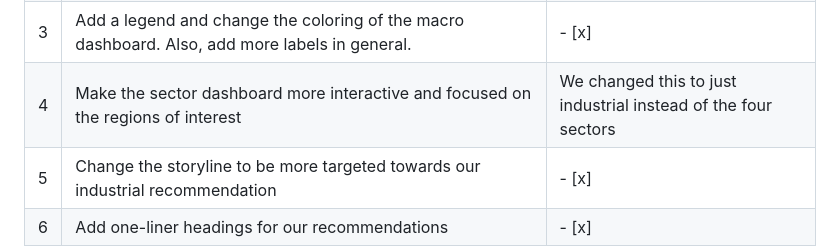
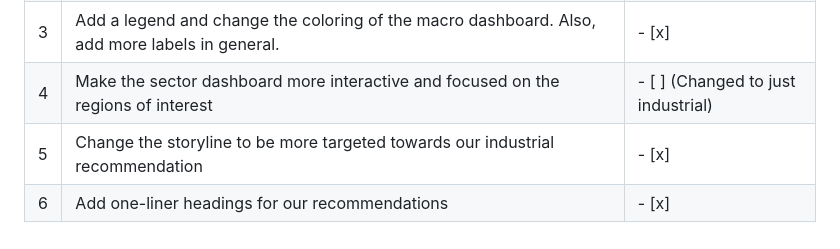
Before and after one commit to bizzyK/cs171project, a Markdown page: process-book.md, the part around the change. Drawn GitHub-style.

```diff
--- a/process-book.md
+++ b/process-book.md
@@ -620,6 +620,6 @@ Implement the intended changes and check them off your list (e.g., adding “don
 | 1 | Replace picture map with an interactive map of Canada | - [x] |
 | 2 | Distribute the Economic Forces text amongst different sections of the macro dashboard so that it’s easier to digest | - [x] |
 | 3 | Add a legend and change the coloring of the macro dashboard. Also, add more labels in general. | - [x] |
-| 4 | Make the sector dashboard more interactive and focused on the regions of interest | We changed this to just industrial instead of the four sectors |
+| 4 | Make the sector dashboard more interactive and focused on the regions of interest | - [ ] (Changed to just industrial) |
 | 5 | Change the storyline to be more targeted towards our industrial recommendation | - [x] |
 | 6 | Add one-liner headings for our recommendations | - [x] |
```
